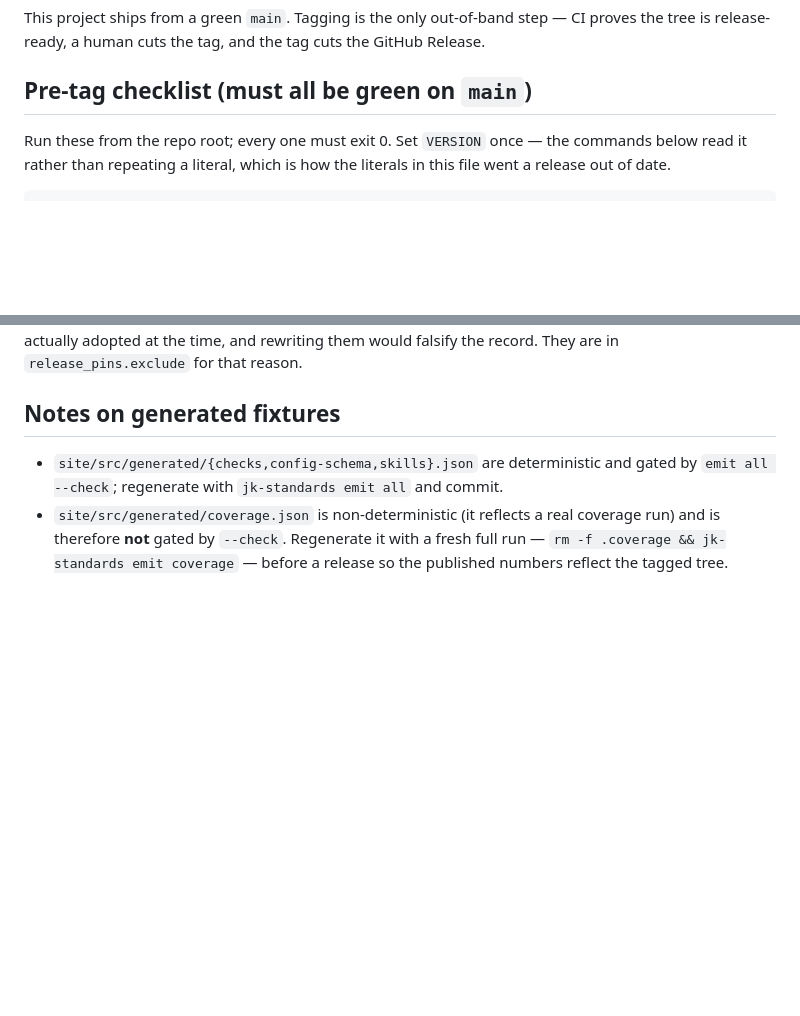
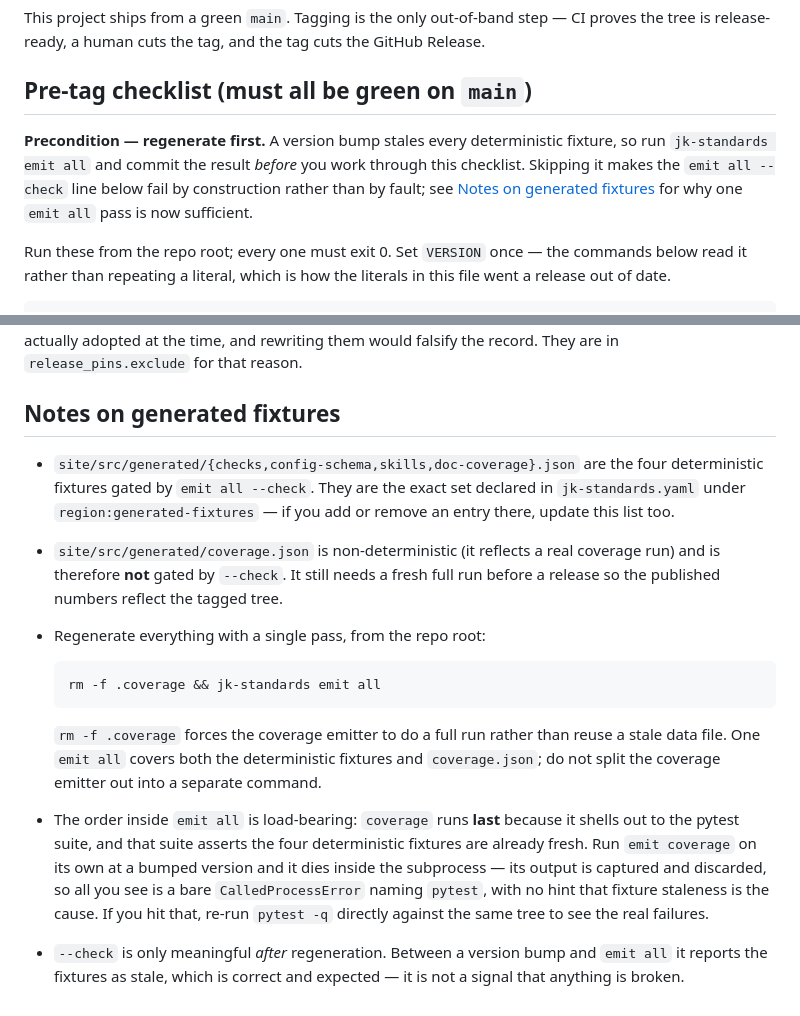
Before and after one commit to JimAKennedy/jk-standards, a Markdown page: RELEASE.md, 2 parts joined by grey strips. GitHub-like rendering; blank space fills up the shorter version.

Commit message:
feat: Rewrote RELEASE.md's "Notes on generated fixtures" around the s...
- RELEASE.md

GSD context:
- Milestone: M001 - Make emit all survive a version bump
- Slice: S03 - Correct RELEASE.md fixtures guidance
- Task: T02 - Rewrote RELEASE.md's "Notes on generated fixtures" around the single `emit all` pass and added the missing regenerate-before-checklist precondition to the pre-tag section

GSD-Task: S03/T02

````diff
--- a/RELEASE.md
+++ b/RELEASE.md
@@ -5,6 +5,13 @@ CI proves the tree is release-ready, a human cuts the tag, and the tag cuts the
 GitHub Release.
 
 ## Pre-tag checklist (must all be green on `main`)
+
+**Precondition — regenerate first.** A version bump stales every deterministic
+fixture, so run `jk-standards emit all` and commit the result *before* you work
+through this checklist. Skipping it makes the `emit all --check` line below fail
+by construction rather than by fault; see
+[Notes on generated fixtures](#notes-on-generated-fixtures) for why one `emit
+all` pass is now sufficient.
 
 Run these from the repo root; every one must exit 0. Set `VERSION` once — the
 commands below read it rather than repeating a literal, which is how the
@@ -118,9 +125,31 @@ would falsify the record. They are in `release_pins.exclude` for that reason.
 
 ## Notes on generated fixtures
 
-- `site/src/generated/{checks,config-schema,skills}.json` are deterministic and
-  gated by `emit all --check`; regenerate with `jk-standards emit all` and commit.
+- `site/src/generated/{checks,config-schema,skills,doc-coverage}.json` are the
+  four deterministic fixtures gated by `emit all --check`. They are the exact
+  set declared in `jk-standards.yaml` under `region:generated-fixtures` — if you
+  add or remove an entry there, update this list too.
 - `site/src/generated/coverage.json` is non-deterministic (it reflects a real
-  coverage run) and is therefore **not** gated by `--check`. Regenerate it with a
-  fresh full run — `rm -f .coverage && jk-standards emit coverage` — before a
-  release so the published numbers reflect the tagged tree.
+  coverage run) and is therefore **not** gated by `--check`. It still needs a
+  fresh full run before a release so the published numbers reflect the tagged
+  tree.
+- Regenerate everything with a single pass, from the repo root:
+
+  ```bash
+  rm -f .coverage && jk-standards emit all
+  ```
+
+  `rm -f .coverage` forces the coverage emitter to do a full run rather than
+  reuse a stale data file. One `emit all` covers both the deterministic
+  fixtures and `coverage.json`; do not split the coverage emitter out into a
+  separate command.
+- The order inside `emit all` is load-bearing: `coverage` runs **last** because
+  it shells out to the pytest suite, and that suite asserts the four
+  deterministic fixtures are already fresh. Run `emit coverage` on its own at a
+  bumped version and it dies inside the subprocess — its output is captured and
+  discarded, so all you see is a bare `CalledProcessError` naming `pytest`, with
+  no hint that fixture staleness is the cause. If you hit that, re-run
+  `pytest -q` directly against the same tree to see the real failures.
+- `--check` is only meaningful *after* regeneration. Between a version bump and
+  `emit all` it reports the fixtures as stale, which is correct and expected —
+  it is not a signal that anything is broken.
````
